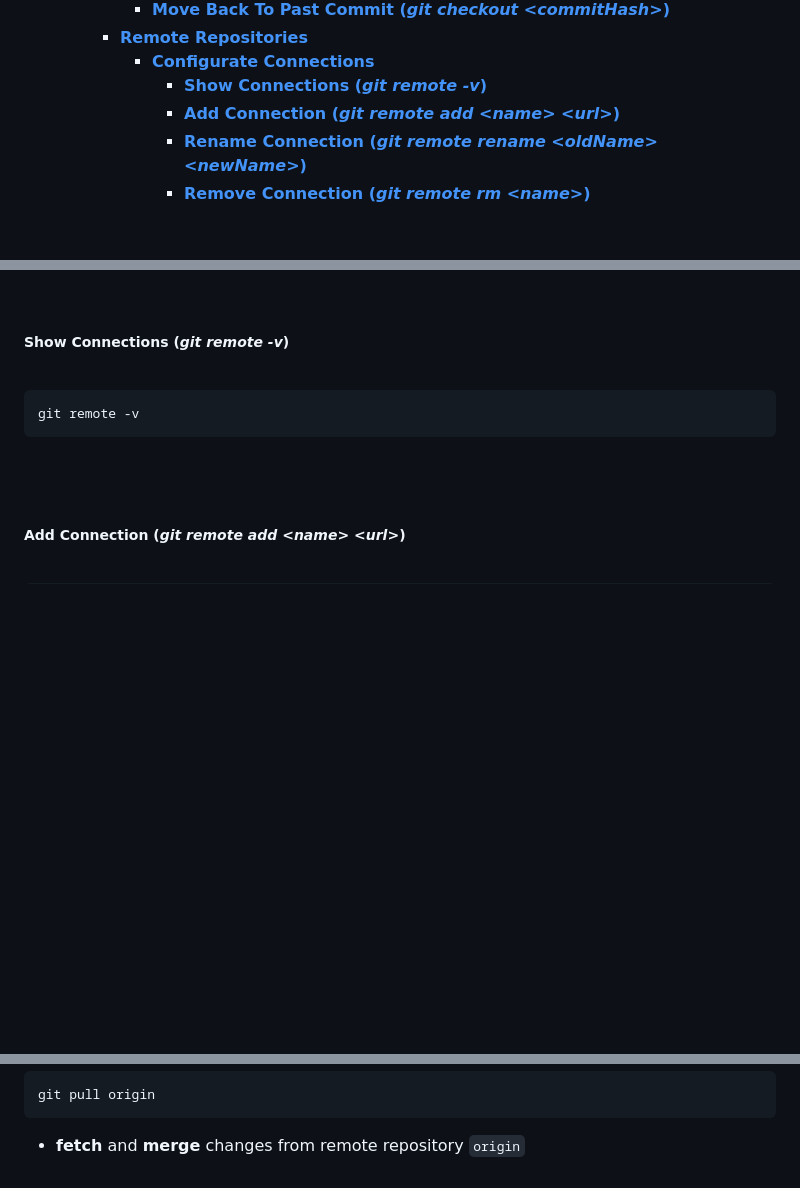
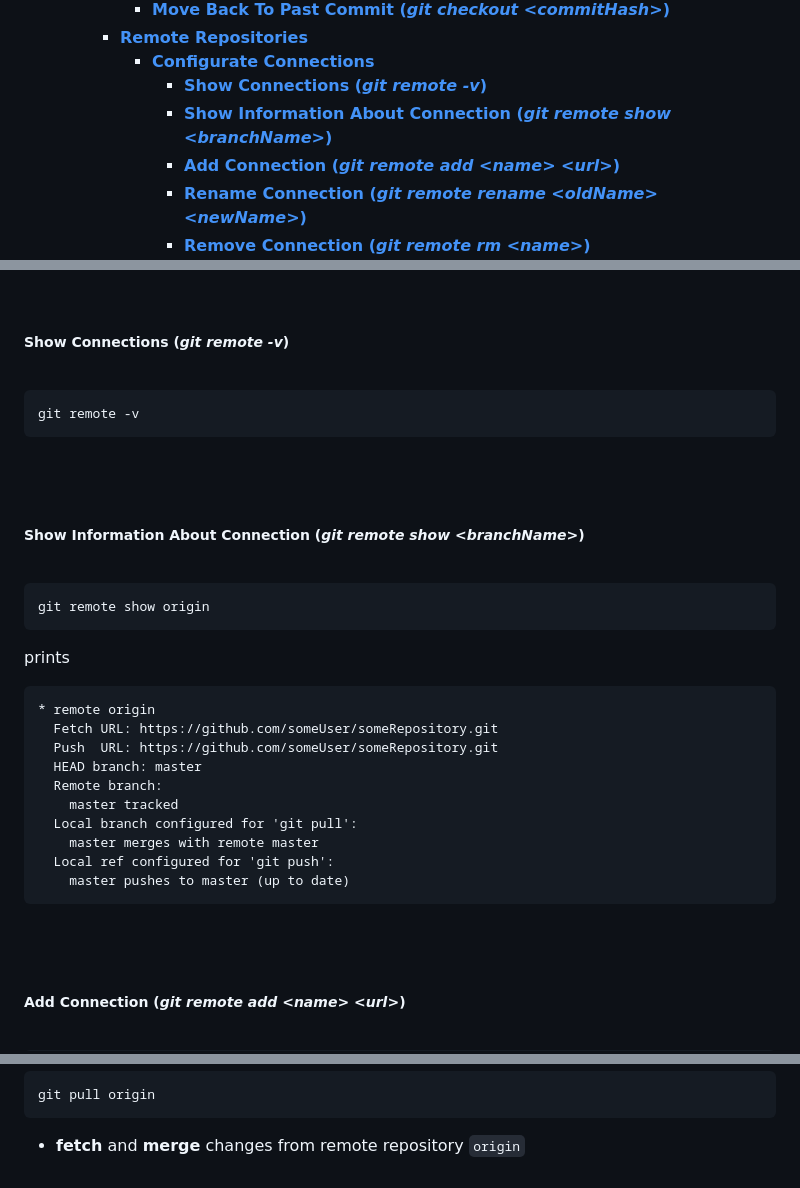
Before and after one commit to lcov29/knowledgeBase, a Markdown page: SoftwareDevelopment/Git/git_commands.md, 3 parts joined by grey strips. GitHub-like rendering; blank space fills up the shorter version.

Commit message:
add section about showing remote information

````diff
--- a/SoftwareDevelopment/Git/git_commands.md
+++ b/SoftwareDevelopment/Git/git_commands.md
@@ -39,6 +39,7 @@
     - [**Remote Repositories**](#remote-repositories)
       - [**Configurate Connections**](#configurate-connections)
         - [**Show Connections (_git remote -v_)**](#show-connections-git-remote--v)
+        - [**Show Information About Connection (_git remote show \<branchName\>_)**](#show-information-about-connection-git-remote-show-branchname)
         - [**Add Connection (_git remote add \<name\> \<url\>_)**](#add-connection-git-remote-add-name-url)
         - [**Rename Connection (_git remote rename \<oldName\> \<newName\>_)**](#rename-connection-git-remote-rename-oldname-newname)
         - [**Remove Connection (_git remote rm \<name\>_)**](#remove-connection-git-remote-rm-name)
@@ -552,3 +553,25 @@ git remote -v
 <br>
 <br>
 
+##### **Show Information About Connection (_git remote show \<branchName\>_)**
+<br>
+
+```bash
+git remote show origin
+```
+
+prints
+
+```
+* remote origin
+  Fetch URL: https://github.com/someUser/someRepository.git
+  Push  URL: https://github.com/someUser/someRepository.git
+  HEAD branch: master
+  Remote branch:
+    master tracked
+  Local branch configured for 'git pull':
+    master merges with remote master
+  Local ref configured for 'git push':
+    master pushes to master (up to date)
+```
+
@@ -624,31 +650,3 @@ git pull
 git pull origin
 ```
 - **fetch** and **merge** changes from remote repository `origin`
-
-<!--
-
-  === Ignoring Files ===
-  - .gitignore file
-    - #: comment
-    - glob pattern [abc]: match any character inside brackets
-    - negate pattern: !
-    - *: matches any number of characters including zero
-    - ?: matches single character
-
-
-  === git diff ===
-  - git diff:             see only unstaged changes
-  - git diff --staged:    see only staged changes
-
-
-  === Remove File ===
-  - git rm path/to/file             removes file from staging area
-
-
-## **Branches**
-
-```bash
-git merge <branch_name>         # merge <branch_name> to the current branch
-```
-
--->
````
Also changed, not shown: other parts of SoftwareDevelopment/Git/git_commands.md (+3 -0 lines).
